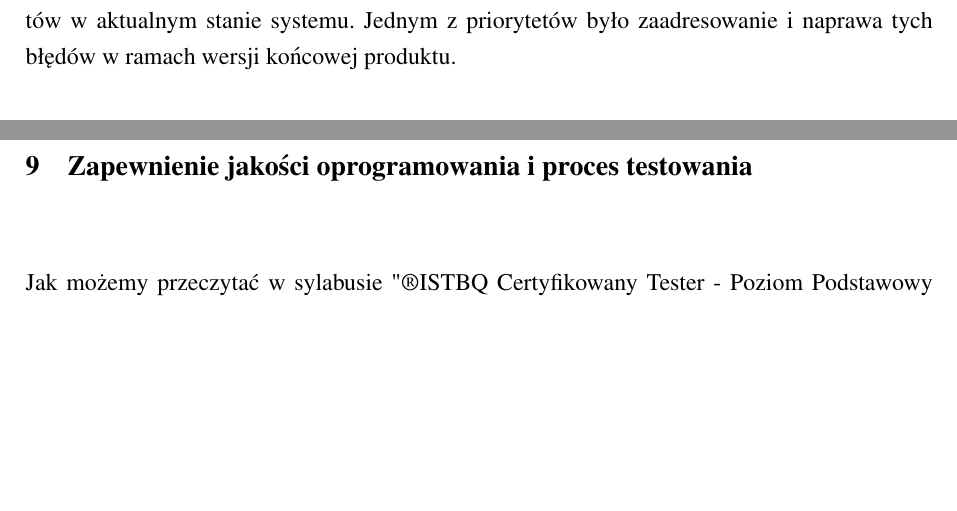
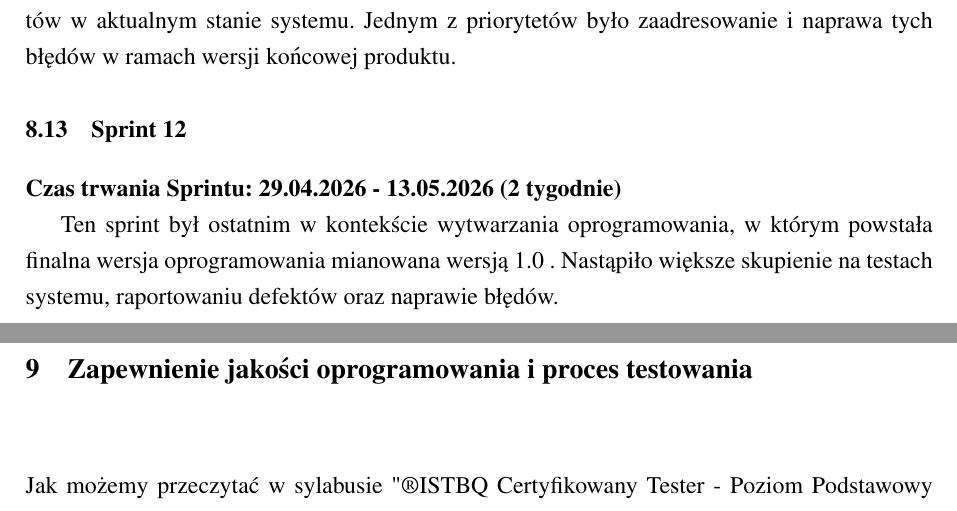
Before and after one commit to Labbyn/latex-environment, a LaTeX thesis (main.tex, which reads implementation.tex): two parts of pages 162 and 163 of 193, joined at a grey line, cut so that both start at the same text, the shorter picture padded with empty space. Compiled offline with pdfLaTeX.

Commit message:
dodanie ostatniego sprintu

```diff
--- a/implementation.tex
+++ b/implementation.tex
@@ -167,3 +167,9 @@ Z racji na gotowość \gls{Backend}u, przeprowadzono refaktor kodu, usuwając ni
 W związku ze zbliżającą się datą ukończenia projektu, zespół przeprowadził dokładną analizę pozostałych do implementacji funkcji i skonfrontował ją z przyjętymym harmonogramem, wyznaczając jednakowo zadania z najwyższym priorytetem oznaczając je etykietą "1.0".
 Z racji gotowości systemu, przeprowadzono pierwsze testy \gls{E2E}, dzięki którym znaleziono 17 defektów w aktualnym stanie systemu.
 Jednym z priorytetów było zaadresowanie i naprawa tych błędów w ramach wersji końcowej produktu.
+
+\section{Sprint 12}
+\textbf{Czas trwania \Gls{sprint}u: 29.04.2026 - 13.05.2026 (2 tygodnie)}
+\par
+Ten \gls{sprint} był ostatnim w kontekście wytwarzania oprogramowania, w którym powstała finalna wersja oprogramowania mianowana wersją 1.0 .
+Nastąpiło większe skupienie na testach systemu, raportowaniu defektów oraz naprawie błędów.
```
Also changed, not shown: 1 other file.
